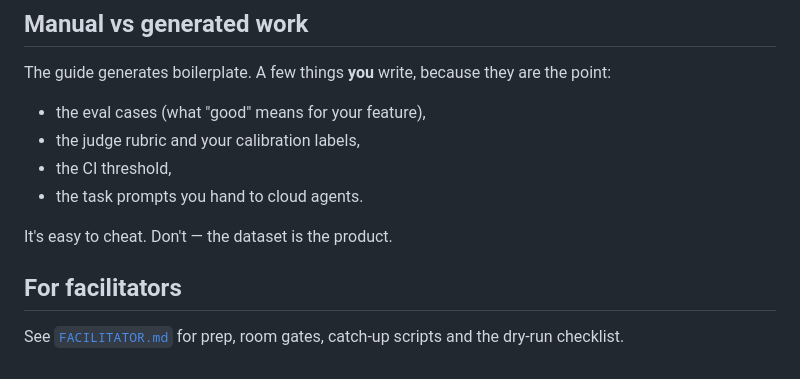
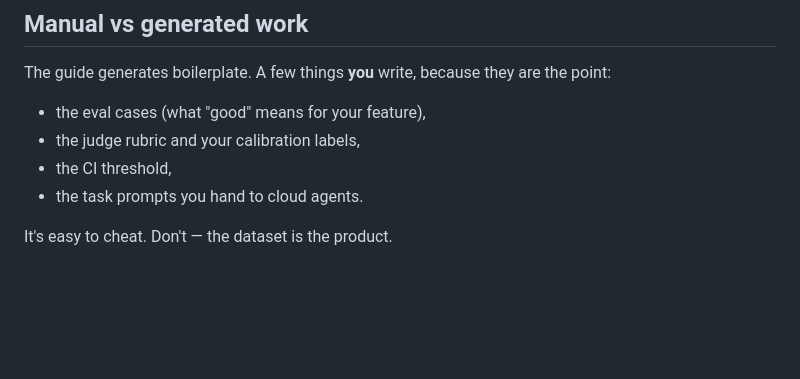
Before and after one commit to wunderdogsw/evals-cloud-agents-workshop, a Markdown page: README.md, the part around the change. Drawn GitHub-style; blank space fills up the shorter version.

Commit message:
Remove facilitator guide
Co-Authored-By: Claude Opus 5.5 <noreply@anthropic.com>
Claude-Session: https://claude.ai/code/session_014mMHiJzccRdEnudtk5SVfR

```diff
--- a/README.md
+++ b/README.md
@@ -96,7 +96,3 @@ The guide generates boilerplate. A few things **you** write, because they are th
 - the task prompts you hand to cloud agents.
 
 It's easy to cheat. Don't — the dataset is the product.
-
-## For facilitators
-
-See [`FACILITATOR.md`](FACILITATOR.md) for prep, room gates, catch-up scripts and the dry-run checklist.
```
Also changed, not shown: FACILITATOR.md (deleted, +0 -54 lines).
